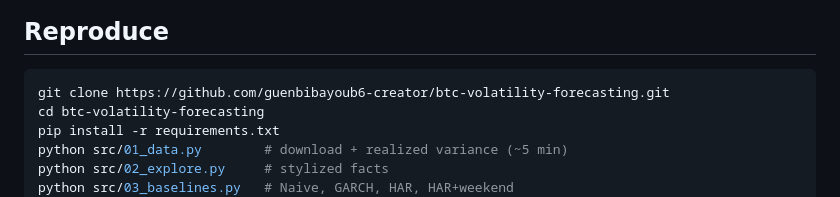
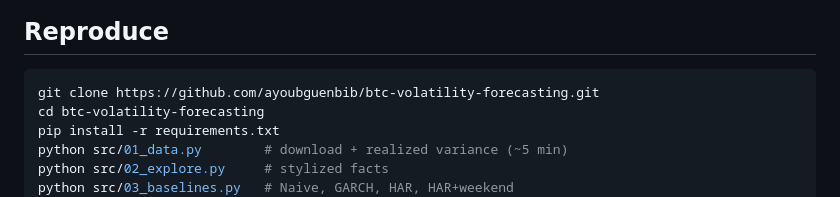
Before and after one commit to ayoubguenbib/btc-volatility-forecasting, a Markdown page: README.md, the part around the change. Drawn GitHub-style.

````diff
--- a/README.md
+++ b/README.md
@@ -79,7 +79,7 @@ The weekend coefficient implies about 46% lower variance (≈ 27% lower volatili
 ## Reproduce
 
 ```bash
-git clone https://github.com/guenbibayoub6-creator/btc-volatility-forecasting.git
+git clone https://github.com/ayoubguenbib/btc-volatility-forecasting.git
 cd btc-volatility-forecasting
 pip install -r requirements.txt
 python src/01_data.py        # download + realized variance (~5 min)
````
